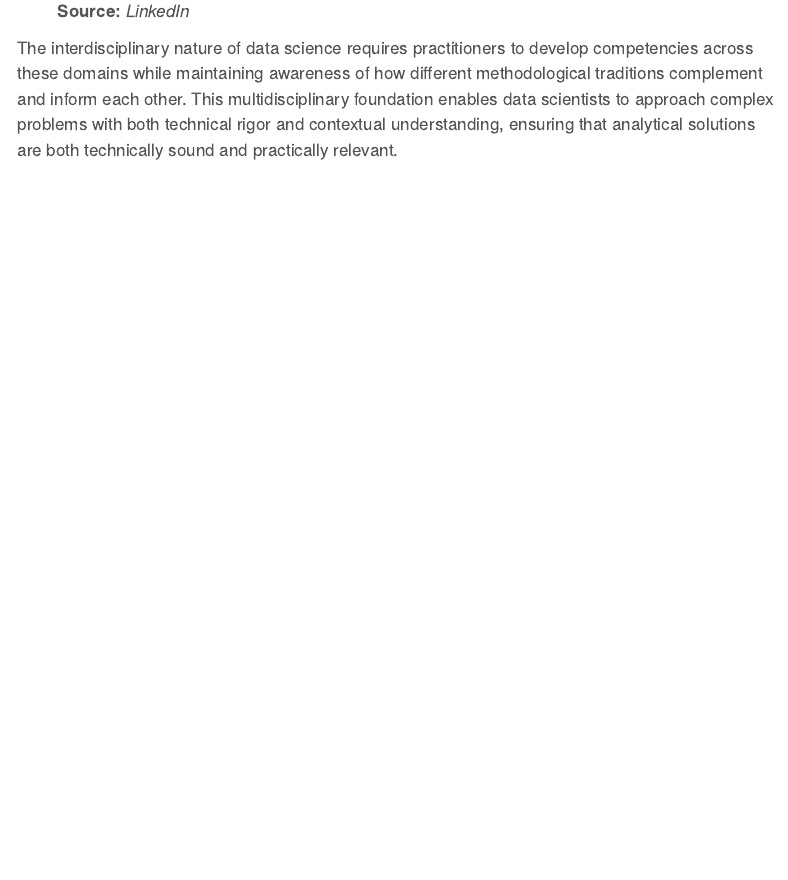
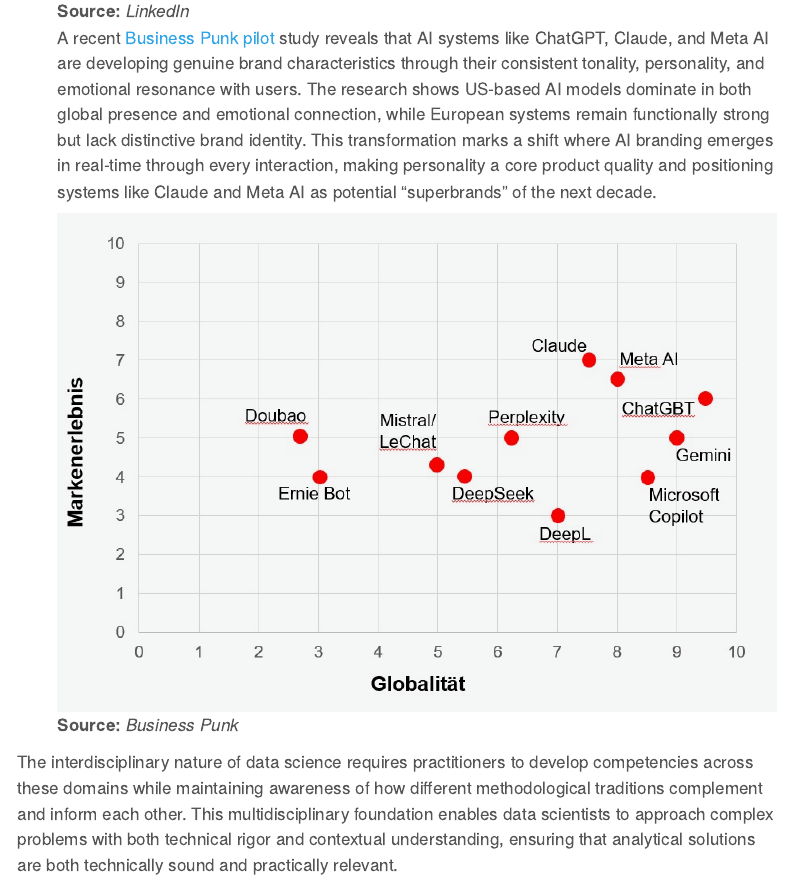
Before and after one commit to DrBenjamin/Data-Science-and-Data-Analytics, a Quarto document (Data_Science_and_Data_Analytics.qmd): the page in a window 1100 px wide, from 6420 px down. Rendered offline with R 4.5, knitr and Pandoc in place of Quarto, with nearby package versions; menus at the side of the page are left out; long lines of code are wrapped.

Commit message:
added brand characteristics

```diff
--- a/Data_Science_and_Data_Analytics.qmd
+++ b/Data_Science_and_Data_Analytics.qmd
@@ -201,6 +201,10 @@
     ![**Source:**
     *LinkedIn*](topics/./Scope%20and%20Nature%20of%20Data%20Science/AI%20and%20culture.png)
 
+    A recent [Business Punk pilot](https://www.business-punk.com/tech/business-punk-research-haben-chatgpt-co-schon-markenstatus/) study reveals that AI systems like ChatGPT, Claude, and Meta AI are developing genuine brand characteristics through their consistent tonality, personality, and emotional resonance with users. The research shows US-based AI models dominate in both global presence and emotional connection, while European systems remain functionally strong but lack distinctive brand identity. This transformation marks a shift where AI branding emerges in real-time through every interaction, making personality a core product quality and positioning systems like Claude and Meta AI as potential "superbrands" of the next decade.
+
+    ![**Source:** *Business Punk*](./topics/Scope%20and%20Nature%20of%20Data%20Science/brand_characteristics.png)
+
 The interdisciplinary nature of data science requires practitioners to
 develop competencies across these domains while maintaining awareness of
 how different methodological traditions complement and inform each
```
Also changed, not shown: topics/Scope and Nature of Data Science/brand_characteristics.png (added).
